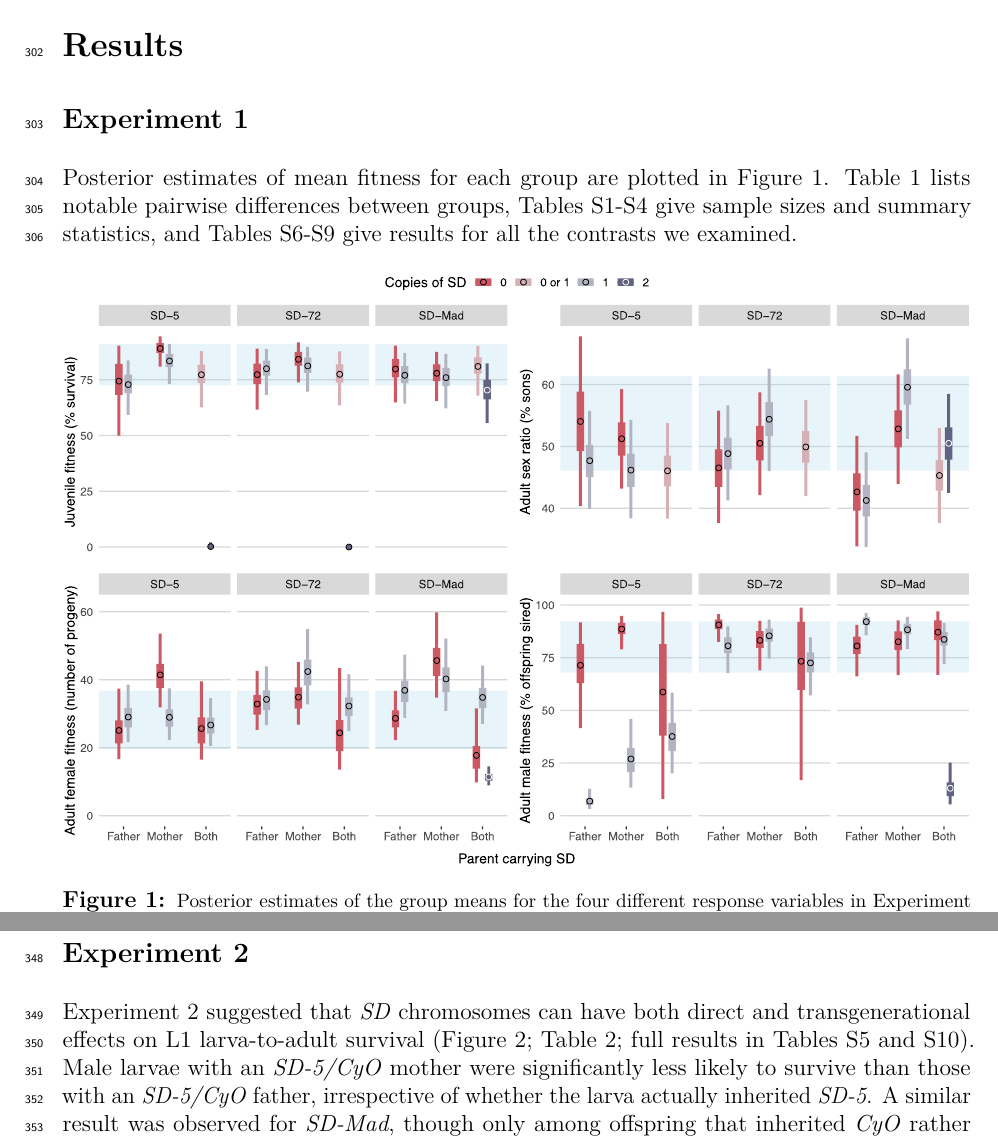
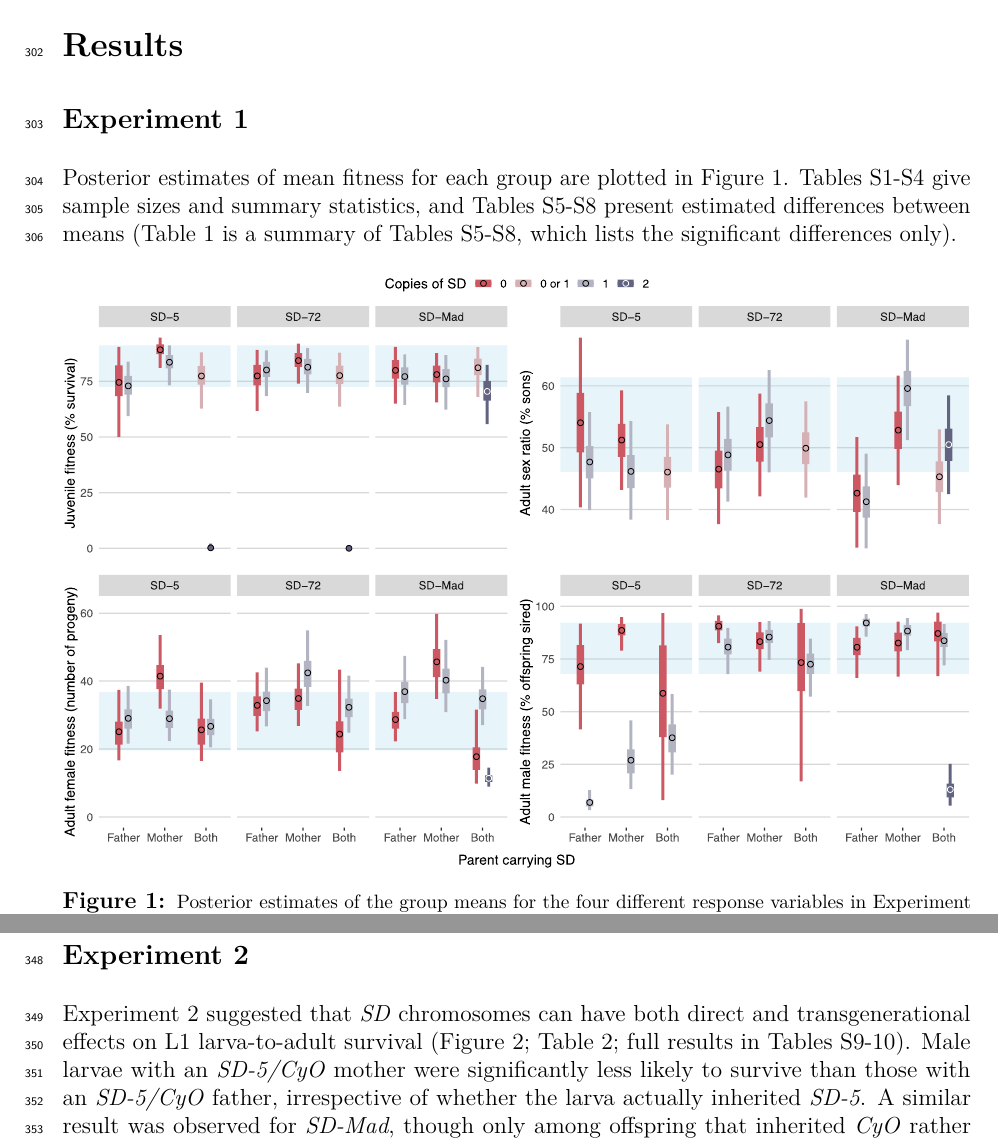
Before and after one commit to lukeholman/fitnessCostSD, an R Markdown document (manuscript/SD_manuscript.Rmd): two parts of pages 9 and 11 of 33, joined at a grey line, cut so that both start at the same text. The pictures show the output file manuscript/SD_manuscript.pdf that the author committed with the source.

Commit message:
Almost done

```diff
--- a/manuscript/SD_manuscript.Rmd
+++ b/manuscript/SD_manuscript.Rmd
@@ -157,7 +157,7 @@ For each parameter space, we determined the evolutionary fate of an _SD_ allele
 # Results
 
 ## Experiment 1
-Posterior estimates of mean fitness for each group are plotted in Figure 1. Table 1 lists notable pairwise differences between groups, Tables S1-S4 give sample sizes and summary statistics, and Tables S6-S9 give results for all the contrasts we examined.
+Posterior estimates of mean fitness for each group are plotted in Figure 1. Tables S1-S4 give sample sizes and summary statistics, and Tables S5-S8 present estimated differences between means (Table 1 is a summary of Tables S5-S8, which lists the significant differences only).
 
 \begin{figure}
 \centering
@@ -185,7 +185,7 @@ Although _SD-Mad_ homozygotes were viable, female homozygotes produced far fewer
 Males homozygous for _SD-Mad_ had low fitness. We again observed evidence for non-genetic transgenerational effects: for _SD-5_, males with a paternally-inherited _SD_ chromosome were substantially less fit than males with a maternally-inherited _SD_ chromosome. There was also a strong fitness cost of inheriting an _SD-5_ allele from either parent, suggesting that _SD-5_ has a harmful direct genetic effect on male fitness. Interestingly, the sons of _SD-Mad_ fathers were fitter if they inherited _SD-Mad_ rather than the non-_SD_ allele; a similar though non-sigificant result (posterior probability = 0.080; Table S8) was observed in the female fitness assay.
 
 ## Experiment 2
-Experiment 2 suggested that _SD_ chromosomes can have both direct and transgenerational effects on L1 larva-to-adult survival (Figure 2; Table 2; full results in Tables S5 and S10). Male larvae with an _SD-5/CyO_ mother were significantly less likely to survive than those with an _SD-5/CyO_ father, irrespective of whether the larva actually inherited _SD-5_. A similar result was observed for _SD-Mad_, though only among offspring that inherited _CyO_ rather than _SD_. Also, for cross where the mother carried either _SD-5_ or _SD-Mad_, survival was lower among daughters that inherited _SD_ rather than _CyO_. The same effect was not observed for male larvae, or for crosses in which _SD_ was inherited from the father, possibly indicating that _SD_ alleles can have sex- or parent-of-origin-specific effects on larval survival. Lastly, we observed some significant sex differences in survival for all three _SD_ chromosomes, with female larvae surviving better than male larvae for six different combinations of offspring and parental genotypes. We did not find any evidence that the direct genetic effect of _SD_ on larval survival is sex-specific: the (small) differences in survival between _SD_ and _CyO_ progeny were similar in sons and daughters (Figure 2).
+Experiment 2 suggested that _SD_ chromosomes can have both direct and transgenerational effects on L1 larva-to-adult survival (Figure 2; Table 2; full results in Tables S9-10). Male larvae with an _SD-5/CyO_ mother were significantly less likely to survive than those with an _SD-5/CyO_ father, irrespective of whether the larva actually inherited _SD-5_. A similar result was observed for _SD-Mad_, though only among offspring that inherited _CyO_ rather than _SD_. Also, for cross where the mother carried either _SD-5_ or _SD-Mad_, survival was lower among daughters that inherited _SD_ rather than _CyO_. The same effect was not observed for male larvae, or for crosses in which _SD_ was inherited from the father, possibly indicating that _SD_ alleles can have sex- or parent-of-origin-specific effects on larval survival. Lastly, we observed some significant sex differences in survival for all three _SD_ chromosomes, with female larvae surviving better than male larvae for six different combinations of offspring and parental genotypes. We did not find any evidence that the direct genetic effect of _SD_ on larval survival is sex-specific: the (small) differences in survival between _SD_ and _CyO_ progeny were similar in sons and daughters (Figure 2).
 
 
 \begin{figure}
```
Also changed, not shown: analysis/statistics.Rmd (+1 -1 lines), figures/fig1.pdf, figures/fig2.pdf, manuscript/SD_manuscript.pdf.
